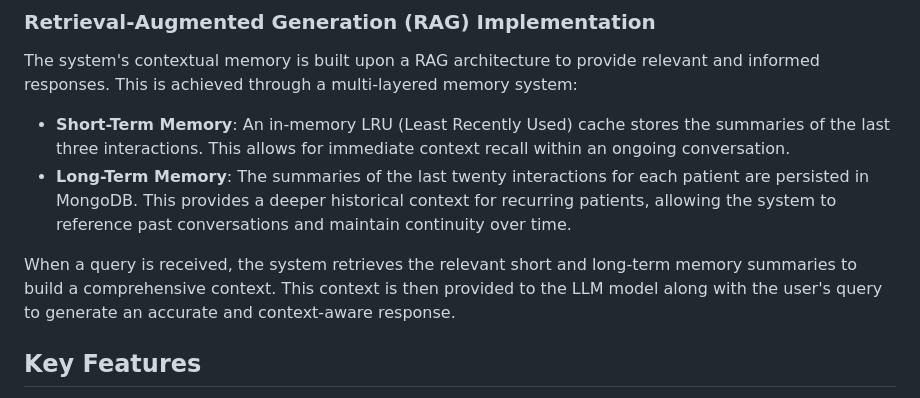
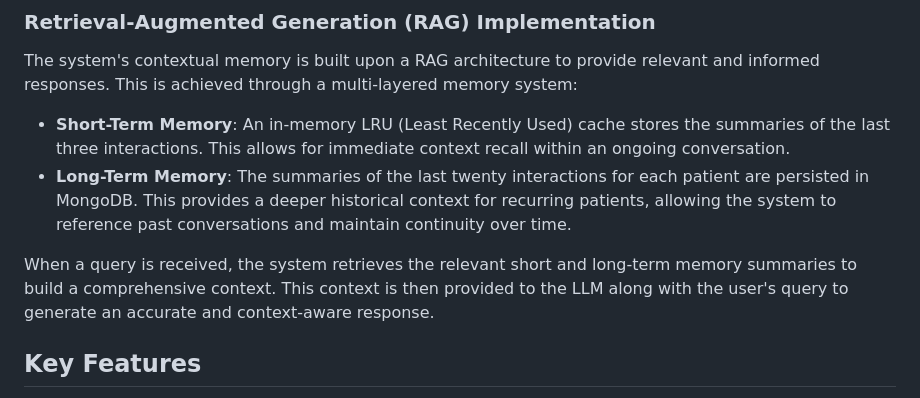
Before and after one commit to COS30018-2025-Sem2-GroupD1/MedicalDiagnosisSystem, a Markdown page: README.md, the part around the change. Rendered like a GitHub page.

Commit message:
CHORE: Fixed RAS Syndrome Redundant Acronym Syndrome.

```diff
--- a/README.md
+++ b/README.md
@@ -36,7 +36,7 @@ The system's contextual memory is built upon a RAG architecture to provide relev
 - **Short-Term Memory**: An in-memory LRU (Least Recently Used) cache stores the summaries of the last three interactions. This allows for immediate context recall within an ongoing conversation.
 - **Long-Term Memory**: The summaries of the last twenty interactions for each patient are persisted in MongoDB. This provides a deeper historical context for recurring patients, allowing the system to reference past conversations and maintain continuity over time.
 
-When a query is received, the system retrieves the relevant short and long-term memory summaries to build a comprehensive context. This context is then provided to the LLM model along with the user's query to generate an accurate and context-aware response.
+When a query is received, the system retrieves the relevant short and long-term memory summaries to build a comprehensive context. This context is then provided to the LLM along with the user's query to generate an accurate and context-aware response.
 
 ## Key Features
 
```
